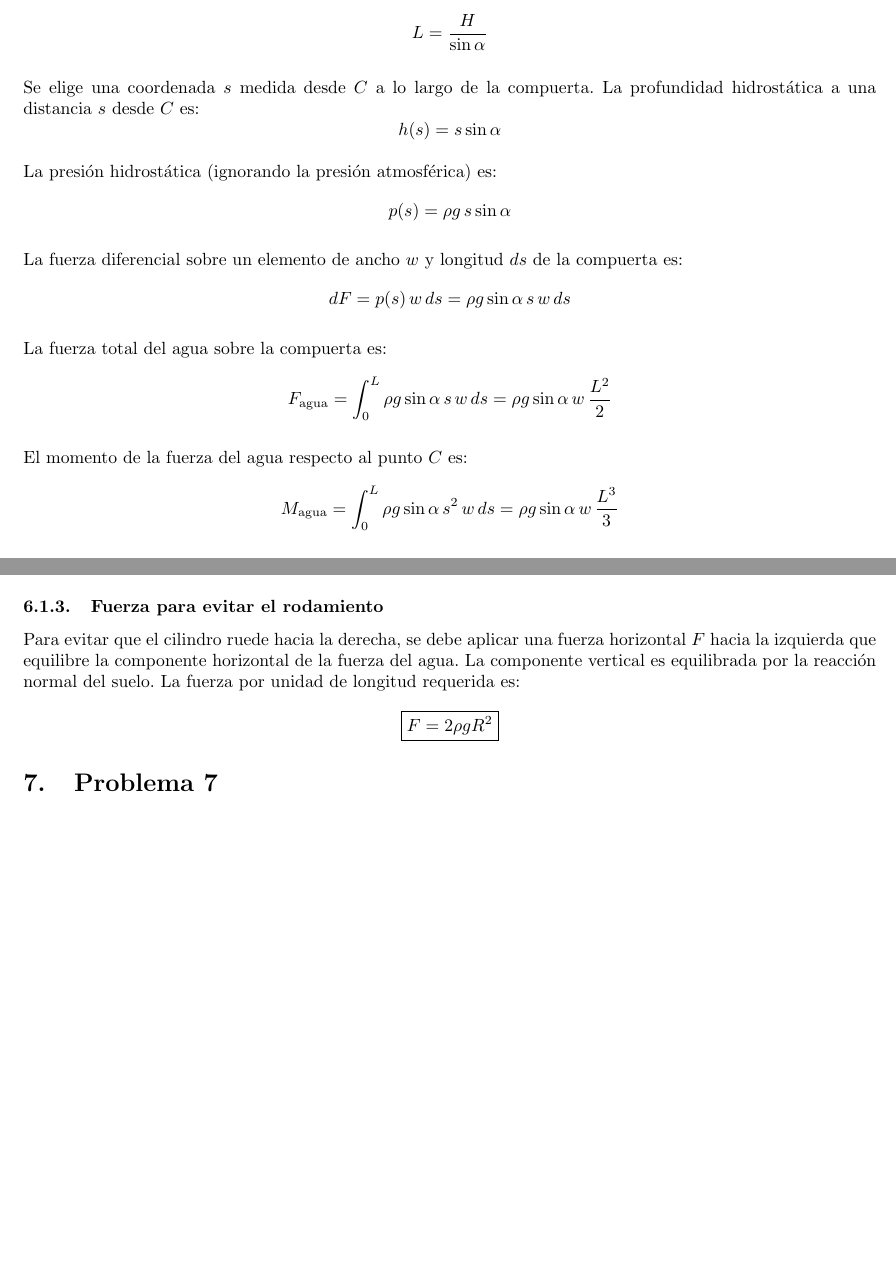
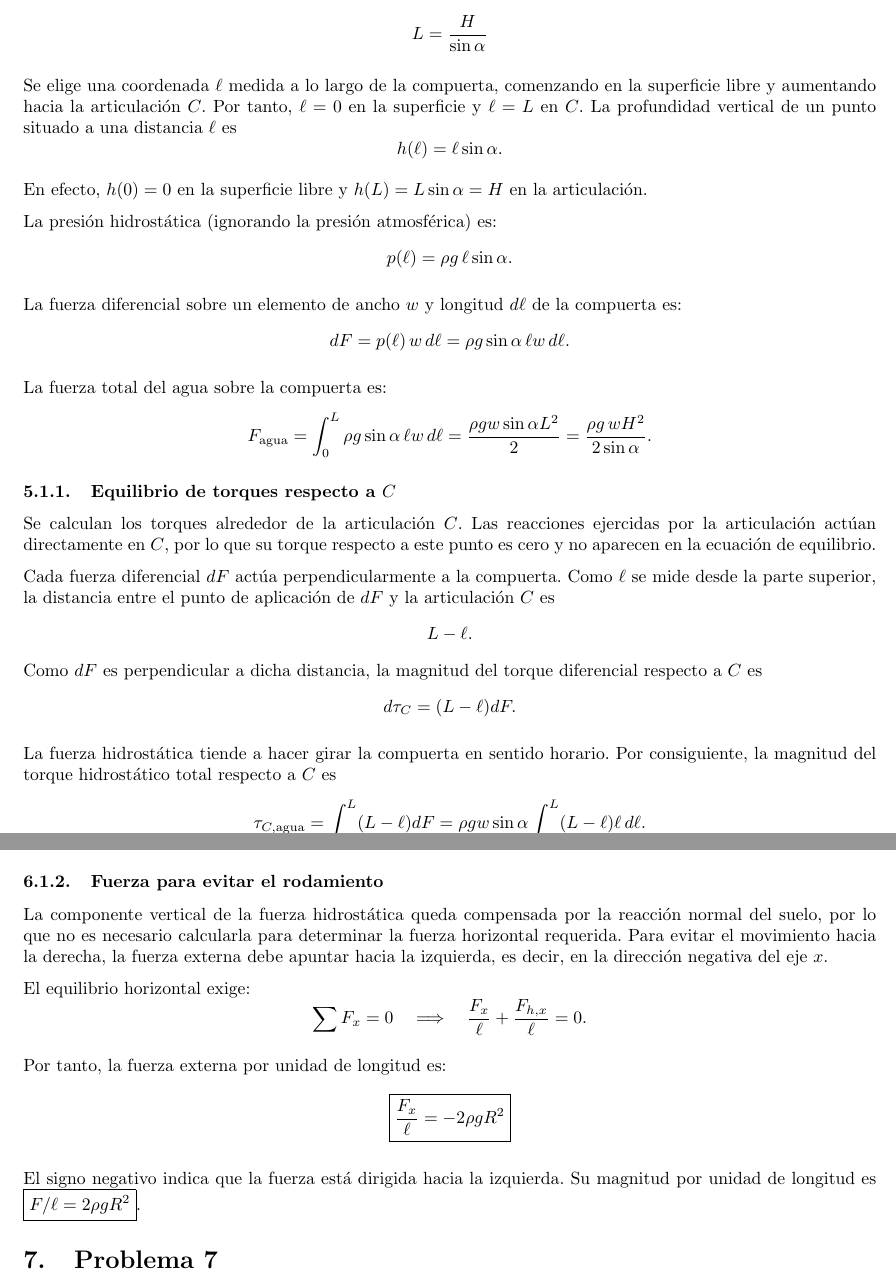
Before and after one commit to Daniel-534/MecanicaDeMediosContinuos, a LaTeX problem sheet (Problemsets/Problemset2.tex): two parts of pages 5 and 6 of 11 before the commit and two parts of pages 5 and 7 of 12 after it, joined at a grey line, cut so that both start at the same text, the shorter picture padded with empty space. The pictures show the PDF file Problemsets/Problemset2.pdf that the author committed with the source.

Commit message:
Actualizo puntos 5 y 6

```diff
--- a/Problemsets/Problemset2.tex
+++ b/Problemsets/Problemset2.tex
@@ -205,31 +205,46 @@ $$
 L = \frac{H}{\sin\alpha}
 $$
 
-Se elige una coordenada $s$ medida desde $C$ a lo largo de la compuerta. La profundidad hidrostática a una distancia $s$ desde $C$ es:
+Se elige una coordenada $\ell$ medida a lo largo de la compuerta, comenzando en la superficie libre y aumentando hacia la articulación $C$. Por tanto, $\ell=0$ en la superficie y $\ell=L$ en $C$. La profundidad vertical de un punto situado a una distancia $\ell$ es
 $$
-h(s) = s\sin\alpha
+h(\ell)=\ell\sin\alpha.
 $$
+
+En efecto, $h(0)=0$ en la superficie libre y $h(L)=L\sin\alpha=H$ en la articulación.
 
 La presión hidrostática (ignorando la presión atmosférica) es:
 $$
-p(s) = \rho g\, s\sin\alpha
+p(\ell)=\rho g\,\ell\sin\alpha.
 $$
 
-La fuerza diferencial sobre un elemento de ancho $w$ y longitud $ds$ de la compuerta es:
+La fuerza diferencial sobre un elemento de ancho $w$ y longitud $d\ell$ de la compuerta es:
 $$
-dF = p(s)\, w\, ds = \rho g \sin\alpha\, s\, w\, ds
+dF = p(\ell)\, w\, d\ell
+=\rho g\sin\alpha\,\ell w\,d\ell.
 $$
 
 La fuerza total del agua sobre la compuerta es:
 $$
-F_{\text{agua}} = \int_0^L \rho g \sin\alpha\, s\, w\, ds = \rho g \sin\alpha\, w\, \frac{L^2}{2}
+F_{\text{agua}}
+=\int_0^L \rho g\sin\alpha\,\ell w\,d\ell
+=\frac{\rho g w \sin\alpha L^2}{2} = \frac{\rho g\,wH^2}{2\sin\alpha}.
 $$
 
-El momento de la fuerza del agua respecto al punto $C$ es:
+\subsubsection{Equilibrio de torques respecto a \texorpdfstring{$C$}{C}}
+
+Se calculan los torques alrededor de la articulación $C$. Las reacciones ejercidas por la articulación actúan directamente en $C$, por lo que su torque respecto a este punto es cero y no aparecen en la ecuación de equilibrio.
+
+Cada fuerza diferencial $dF$ actúa perpendicularmente a la compuerta. Como $\ell$ se mide desde la parte superior, la distancia entre el punto de aplicación de $dF$ y la articulación $C$ es
 $$
-M_{\text{agua}} = \int_0^L \rho g \sin\alpha\, s^2\, w\, ds = \rho g \sin\alpha\, w\, \frac{L^3}{3}
+L-\ell.
+$$
+Como $dF$ es perpendicular a dicha distancia, la magnitud del torque diferencial respecto a $C$ es
+$$
+d\tau_C=(L-\ell)dF.
 $$
 
-La fuerza $P$ se aplica perpendicularmente a la compuerta en su extremo superior, a una distancia $L$ del punto $C$. El equilibrio de momentos respecto a $C$ exige:
+La fuerza hidrostática tiende a hacer girar la compuerta en sentido horario. Por consiguiente, la magnitud del torque hidrostático total respecto a $C$ es
 $$
-P \cdot L = \rho g \sin\alpha\, w\, \frac{L^3}{3}
+\tau_{C,\text{agua}}
+=\int_0^L (L-\ell)dF
+=\rho g w\sin\alpha\int_0^L
@@ -241,2 +262,4 @@ P = \frac{\rho g \sin\alpha\, w\, L^2}{3} = \frac{\rho g \sin\alpha\, w}{3}\cdot
+&=\frac{\rho g w\sin\alpha\,L^3}{6}.
+\end{aligned}
 $$
 
@@ -243,2 +267,4 @@ $$
 $$
-\boxed{P = \frac{\rho g\, w\, H^2}{3\sin\alpha}}
+\sum \tau_C=0
+\quad\Longrightarrow\quad
+\mathcal{F}L-\tau_{C,\text{agua}}=0.
@@ -248,3 +285,4 @@ $$
 \section{Problema 6}
 Calcule la fuerza por unidad de longitud requerida para evitar que el cilindro de la figura ruede bajo la acción del agua a su izquierda.
 
+\input{FigurasPS2/Fig5.tex}
@@ -260 +299,4 @@ La fuerza horizontal sobre una superficie curva se calcula como la fuerza sobre
 $$
+F_{h,x}=\int_A p(y)\,dA
+=\ell\int_0^{2R}\rho gy\,dy
+=2\rho gR^2\ell.
@@ -262,18 +303,27 @@ F_h = \int_0^{2R} \rho g\, y\, dy = \rho g\, \frac{(2R)^2}{2} = 2\rho g R^2
 $$
 
-\subsubsection{Fuerza vertical}
-
-La fuerza vertical es el peso del agua situada encima del semicírculo superior del cilindro. Por unidad de longitud, el volumen de agua encima del semicírculo es $\pi R^2/2$, así que:
+Al dividir entre la longitud axial considerada, se obtiene la fuerza horizontal por unidad de longitud:
 $$
-F_v = \rho g\, \frac{\pi R^2}{2}
+\frac{F_{h,x}}{\ell}=2\rho gR^2>0.
 $$
 
 \subsubsection{Fuerza para evitar el rodamiento}
 
-Para evitar que el cilindro ruede hacia la derecha, se debe aplicar una fuerza horizontal $F$ hacia la izquierda que equilibre la componente horizontal de la fuerza del agua. La componente vertical es equilibrada por la reacción normal del suelo. La fuerza por unidad de longitud requerida es:
+La componente vertical de la fuerza hidrostática queda compensada por la reacción normal del suelo, por lo que no es necesario calcularla para determinar la fuerza horizontal requerida. Para evitar el movimiento hacia la derecha, la fuerza externa debe apuntar hacia la izquierda, es decir, en la dirección negativa del eje $x$.
+
+El equilibrio horizontal exige:
 $$
-\boxed{F = 2\rho g R^2}
+\sum F_x=0
+\quad\Longrightarrow\quad
+\frac{F_x}{\ell}+\frac{F_{h,x}}{\ell}=0.
 $$
+
+Por tanto, la fuerza externa por unidad de longitud es:
+$$
+\boxed{\frac{F_x}{\ell}=-2\rho gR^2}
+$$
+
+El signo negativo indica que la fuerza está dirigida hacia la izquierda. Su magnitud por unidad de longitud es $\boxed{F/\ell=2\rho gR^2}$.
 
 %==============================================================
 \section{Problema 7}
```
Also changed, not shown: Problemsets/FigurasPS2/Fig4.tex (+32 -27 lines), Problemsets/FigurasPS2/Fig5.tex (added, +40 -0 lines), Problemsets/Problemset2.pdf, Problemsets/Problemset2.tex (32 more changed lines).
